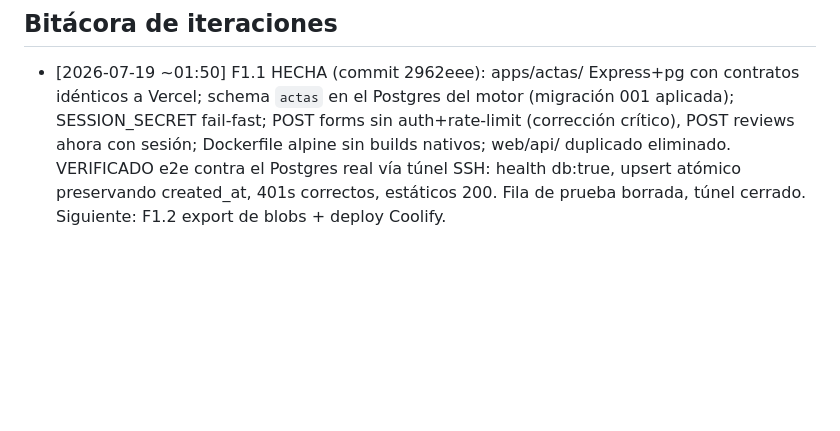
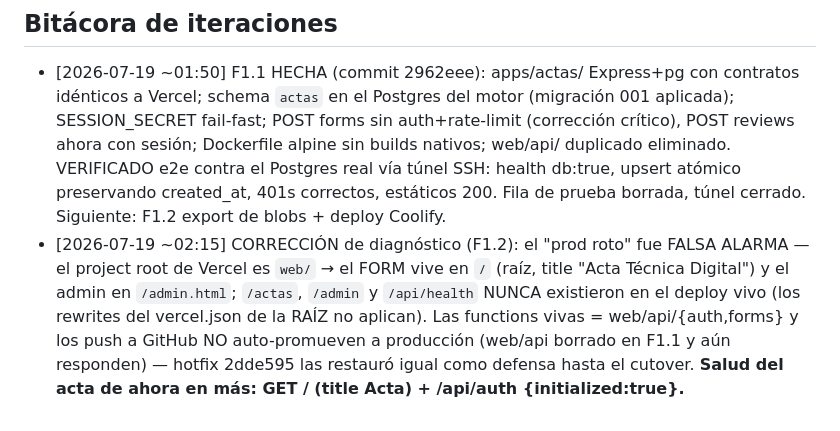
Before and after one commit to DvvSalome/gestiones-electricas-actas, a Markdown page: docs/integracion/BACKLOG.md, the part around the change. Rendered like a GitHub page; blank space fills up the shorter version.

Commit message:
loop: correccion diagnostico F1.2 — falsa alarma, root de Vercel es web/ [skip ci]
Co-Authored-By: Claude Opus 4.8 <noreply@anthropic.com>

```diff
--- a/docs/integracion/BACKLOG.md
+++ b/docs/integracion/BACKLOG.md
@@ -84,3 +84,4 @@ Los datos son la empresa."
 ## Bitácora de iteraciones
 <!-- [fecha hora] Fx.y — resultado, commit, verificación -->
 - [2026-07-19 ~01:50] F1.1 HECHA (commit 2962eee): apps/actas/ Express+pg con contratos idénticos a Vercel; schema `actas` en el Postgres del motor (migración 001 aplicada); SESSION_SECRET fail-fast; POST forms sin auth+rate-limit (corrección crítico), POST reviews ahora con sesión; Dockerfile alpine sin builds nativos; web/api/ duplicado eliminado. VERIFICADO e2e contra el Postgres real vía túnel SSH: health db:true, upsert atómico preservando created_at, 401s correctos, estáticos 200. Fila de prueba borrada, túnel cerrado. Siguiente: F1.2 export de blobs + deploy Coolify.
+- [2026-07-19 ~02:15] CORRECCIÓN de diagnóstico (F1.2): el "prod roto" fue FALSA ALARMA — el project root de Vercel es `web/` → el FORM vive en `/` (raíz, title "Acta Técnica Digital") y el admin en `/admin.html`; `/actas`, `/admin` y `/api/health` NUNCA existieron en el deploy vivo (los rewrites del vercel.json de la RAÍZ no aplican). Las functions vivas = web/api/{auth,forms} y los push a GitHub NO auto-promueven a producción (web/api borrado en F1.1 y aún responden) — hotfix 2dde595 las restauró igual como defensa hasta el cutover. **Salud del acta de ahora en más: GET / (title Acta) + /api/auth {initialized:true}.**
```
